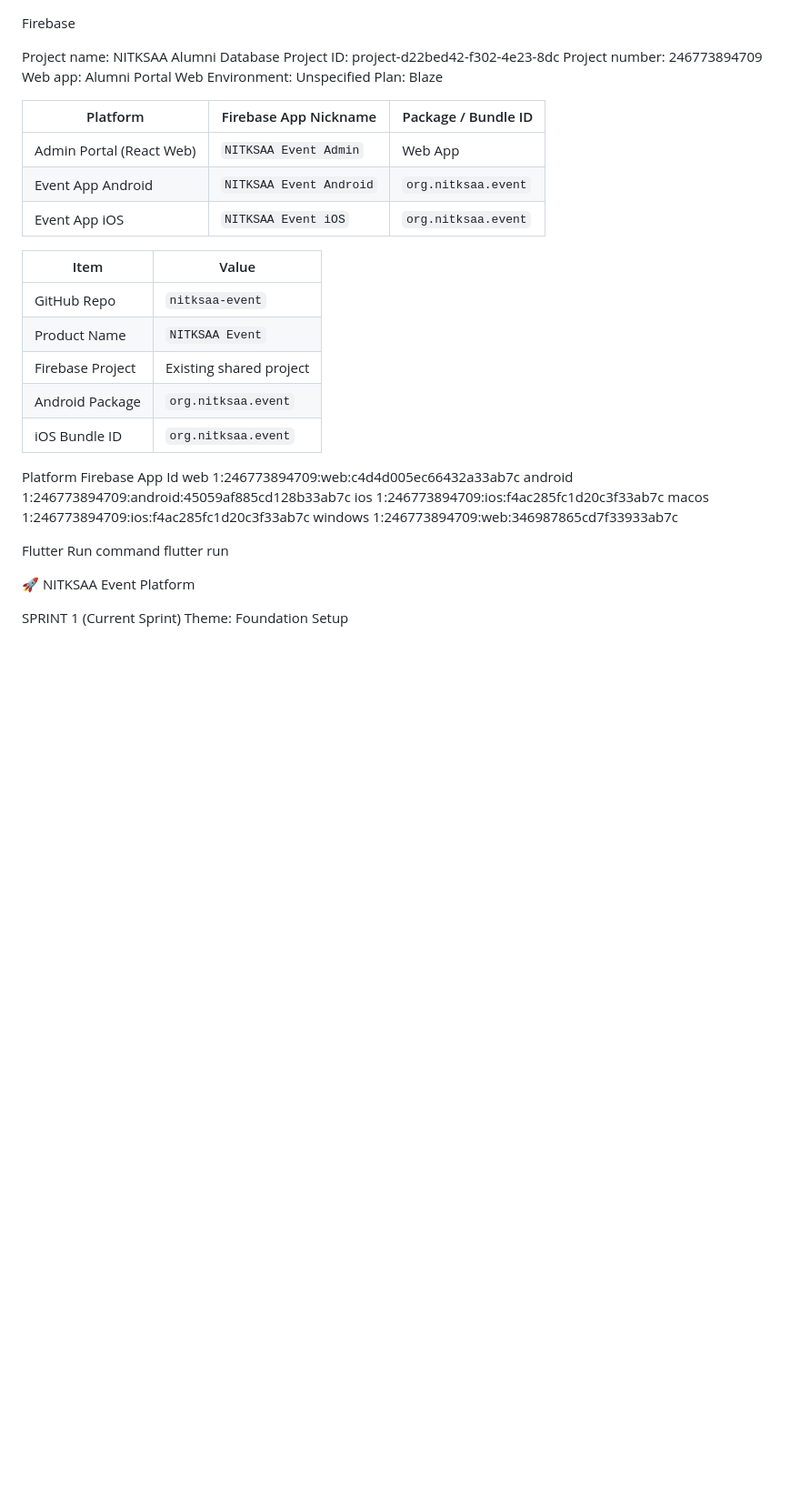
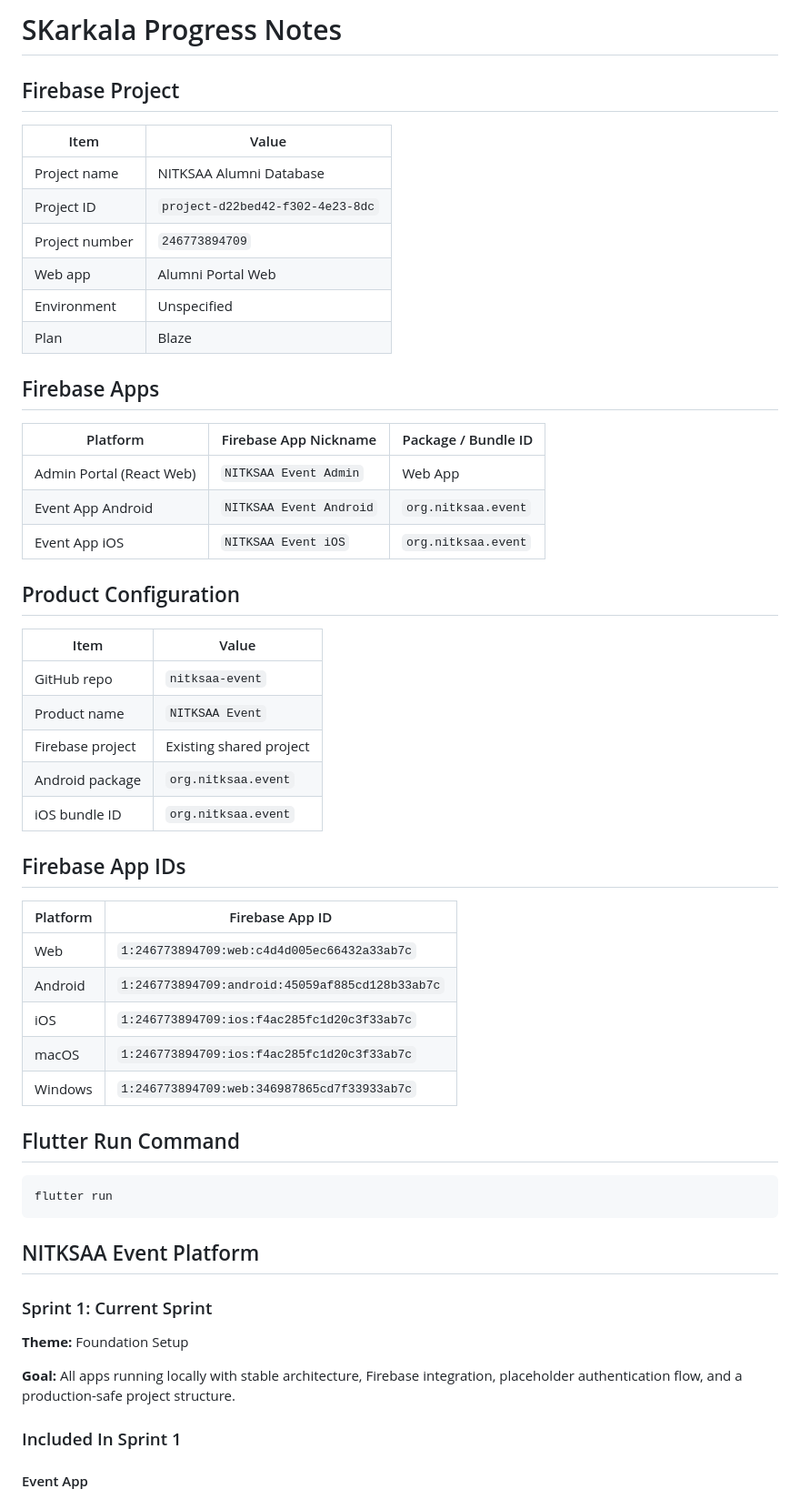
Before and after one commit to sudarshanakarkala/nitksaa-event, a Markdown page: docs/notes/skarkala-progress.md, the part around one of its changes. Shown at 91% size. Rendered like a GitHub page; blank space fills up the shorter version.

Commit message:
Updated progress details

````diff
--- a/docs/notes/skarkala-progress.md
+++ b/docs/notes/skarkala-progress.md
@@ -1,48 +1,59 @@
+# SKarkala Progress Notes
 
+## Firebase Project
 
+| Item | Value |
+|---|---|
+| Project name | NITKSAA Alumni Database |
+| Project ID | `project-d22bed42-f302-4e23-8dc` |
+| Project number | `246773894709` |
+| Web app | Alumni Portal Web |
+| Environment | Unspecified |
+| Plan | Blaze |
 
-Firebase
+## Firebase Apps
 
-Project name: NITKSAA Alumni Database
-Project ID: project-d22bed42-f302-4e23-8dc
-Project number: 246773894709
-Web app: Alumni Portal Web
-Environment: Unspecified
-Plan: Blaze
+| Platform | Firebase App Nickname | Package / Bundle ID |
+|---|---|---|
+| Admin Portal (React Web) | `NITKSAA Event Admin` | Web App |
+| Event App Android | `NITKSAA Event Android` | `org.nitksaa.event` |
+| Event App iOS | `NITKSAA Event iOS` | `org.nitksaa.event` |
 
+## Product Configuration
 
-| Platform                 | Firebase App Nickname   | Package / Bundle ID |
-| ------------------------ | ----------------------- | ------------------- |
-| Admin Portal (React Web) | `NITKSAA Event Admin`   | Web App             |
-| Event App Android        | `NITKSAA Event Android` | `org.nitksaa.event` |
-| Event App iOS            | `NITKSAA Event iOS`     | `org.nitksaa.event` |
+| Item | Value |
+|---|---|
+| GitHub repo | `nitksaa-event` |
+| Product name | `NITKSAA Event` |
+| Firebase project | Existing shared project |
+| Android package | `org.nitksaa.event` |
+| iOS bundle ID | `org.nitksaa.event` |
 
-| Item             | Value                   |
-| ---------------- | ----------------------- |
-| GitHub Repo      | `nitksaa-event`         |
-| Product Name     | `NITKSAA Event`         |
-| Firebase Project | Existing shared project |
-| Android Package  | `org.nitksaa.event`     |
-| iOS Bundle ID    | `org.nitksaa.event`     |
+## Firebase App IDs
 
+| Platform | Firebase App ID |
+|---|---|
+| Web | `1:246773894709:web:c4d4d005ec66432a33ab7c` |
+| Android | `1:246773894709:android:45059af885cd128b33ab7c` |
+| iOS | `1:246773894709:ios:f4ac285fc1d20c3f33ab7c` |
+| macOS | `1:246773894709:ios:f4ac285fc1d20c3f33ab7c` |
+| Windows | `1:246773894709:web:346987865cd7f33933ab7c` |
 
-Platform  Firebase App Id
-web       1:246773894709:web:c4d4d005ec66432a33ab7c
-android   1:246773894709:android:45059af885cd128b33ab7c
-ios       1:246773894709:ios:f4ac285fc1d20c3f33ab7c
-macos     1:246773894709:ios:f4ac285fc1d20c3f33ab7c
-windows   1:246773894709:web:346987865cd7f33933ab7c
+## Flutter Run Command
 
+```bash
+flutter run
+```
 
+## NITKSAA Event Platform
 
+### Sprint 1: Current Sprint
 
-Flutter Run command
-flutter run
+**Theme:** Foundation Setup
 
+**Goal:** All apps running locally with stable architecture, Firebase integration, placeholder authentication flow, and a production-safe project structure.
 
-🚀 NITKSAA Event Platform
+### Included In Sprint 1
 
-SPRINT 1 (Current Sprint)
-Theme:
-Foundation Setup
+#### Event App
 
````
Also changed, not shown: other parts of docs/notes/skarkala-progress.md (+71 -64 lines).
